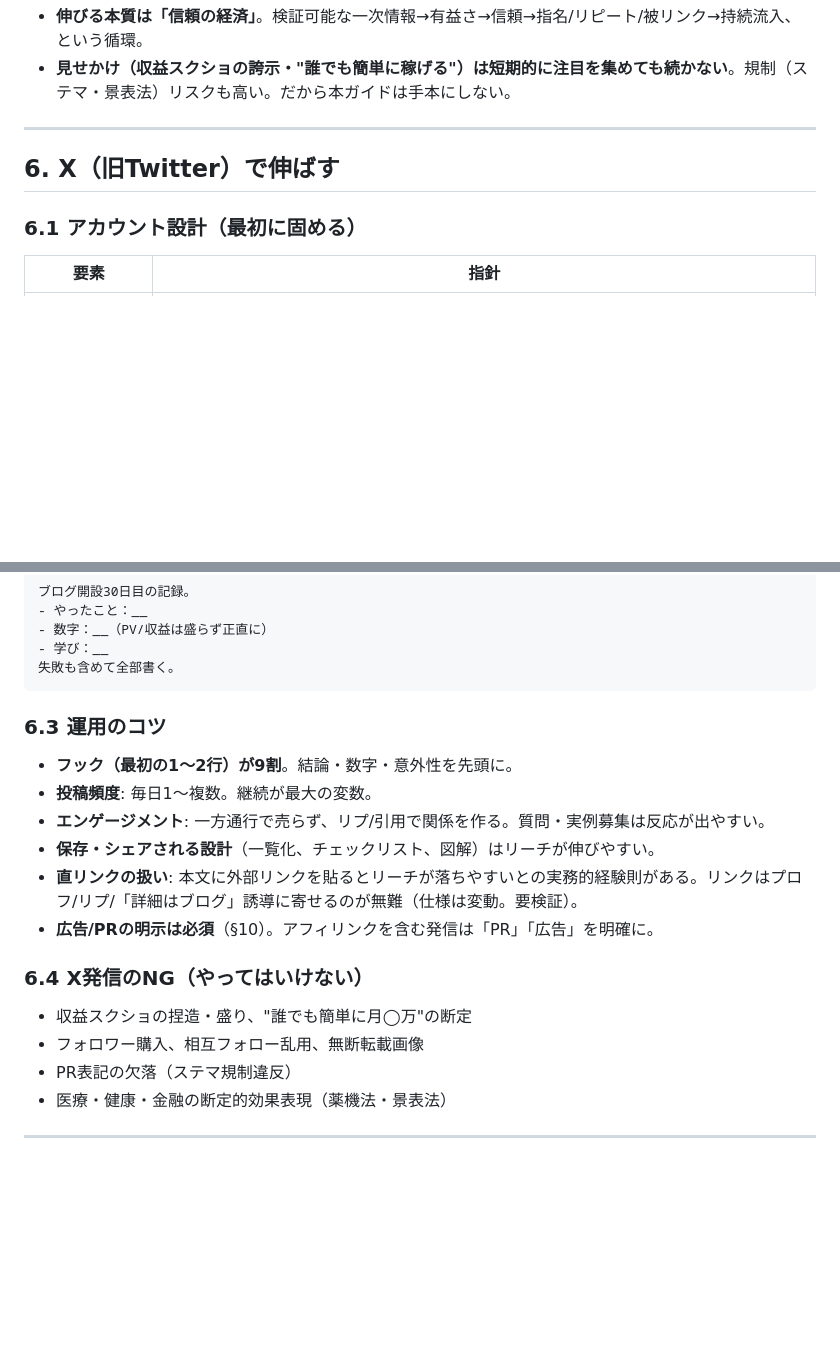
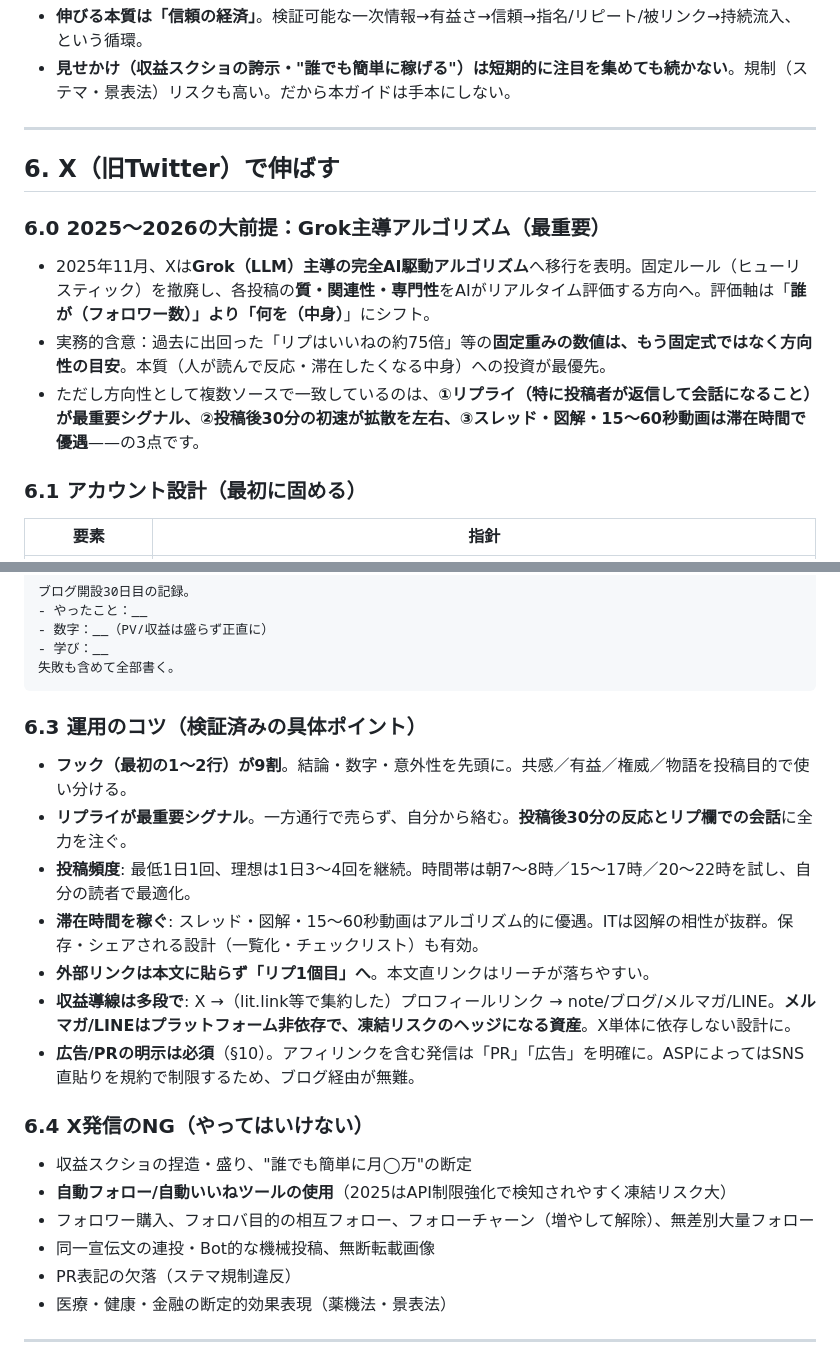
Before and after one commit to Y993/gcp-quiz, a Markdown page: docs/it-affiliate-strategy-playbook.md, 2 parts joined by grey strips. Drawn GitHub-style; blank space fills up the shorter version.

Commit message:
Update X growth section with 2025-2026 web-verified findings
Add Grok-driven algorithm shift (Nov 2025), reply-as-top-signal,
30-minute initial velocity, dwell-time formats, multi-step funnel
(lit.link/newsletter as freeze hedge), and updated NG list
(automation tools, follow-churn). Sourced from this run's research.

https://claude.ai/code/session_01V763Du2dwgRhjTR8Qwcq8J

````diff
--- a/docs/it-affiliate-strategy-playbook.md
+++ b/docs/it-affiliate-strategy-playbook.md
@@ -316,6 +316,12 @@ flowchart TD
 
 ## 6. X（旧Twitter）で伸ばす
 
+### 6.0 2025〜2026の大前提：Grok主導アルゴリズム（最重要）
+
+- 2025年11月、Xは**Grok（LLM）主導の完全AI駆動アルゴリズム**へ移行を表明。固定ルール（ヒューリスティック）を撤廃し、各投稿の**質・関連性・専門性**をAIがリアルタイム評価する方向へ。評価軸は「**誰が（フォロワー数）」より「何を（中身）**」にシフト。
+- 実務的含意：過去に出回った「リプはいいねの約75倍」等の**固定重みの数値は、もう固定式ではなく方向性の目安**。本質（人が読んで反応・滞在したくなる中身）への投資が最優先。
+- ただし方向性として複数ソースで一致しているのは、**①リプライ（特に投稿者が返信して会話になること）が最重要シグナル、②投稿後30分の初速が拡散を左右、③スレッド・図解・15〜60秒動画は滞在時間で優遇**——の3点です。
+
 ### 6.1 アカウント設計（最初に固める）
 
 | 要素 | 指針 |
@@ -364,17 +370,20 @@ flowchart TD
 失敗も含めて全部書く。
 ```
 
-### 6.3 運用のコツ
-- **フック（最初の1〜2行）が9割**。結論・数字・意外性を先頭に。
-- **投稿頻度**: 毎日1〜複数。継続が最大の変数。
-- **エンゲージメント**: 一方通行で売らず、リプ/引用で関係を作る。質問・実例募集は反応が出やすい。
-- **保存・シェアされる設計**（一覧化、チェックリスト、図解）はリーチが伸びやすい。
-- **直リンクの扱い**: 本文に外部リンクを貼るとリーチが落ちやすいとの実務的経験則がある。リンクはプロフ/リプ/「詳細はブログ」誘導に寄せるのが無難（仕様は変動。要検証）。
-- **広告/PRの明示は必須**（§10）。アフィリンクを含む発信は「PR」「広告」を明確に。
+### 6.3 運用のコツ（検証済みの具体ポイント）
+- **フック（最初の1〜2行）が9割**。結論・数字・意外性を先頭に。共感／有益／権威／物語を投稿目的で使い分ける。
+- **リプライが最重要シグナル**。一方通行で売らず、自分から絡む。**投稿後30分の反応とリプ欄での会話**に全力を注ぐ。
+- **投稿頻度**: 最低1日1回、理想は1日3〜4回を継続。時間帯は朝7〜8時／15〜17時／20〜22時を試し、自分の読者で最適化。
+- **滞在時間を稼ぐ**: スレッド・図解・15〜60秒動画はアルゴリズム的に優遇。ITは図解の相性が抜群。保存・シェアされる設計（一覧化・チェックリスト）も有効。
+- **外部リンクは本文に貼らず「リプ1個目」へ**。本文直リンクはリーチが落ちやすい。
+- **収益導線は多段で**: X →（lit.link等で集約した）プロフィールリンク → note/ブログ/メルマガ/LINE。**メルマガ/LINEはプラットフォーム非依存で、凍結リスクのヘッジになる資産**。X単体に依存しない設計に。
+- **広告/PRの明示は必須**（§10）。アフィリンクを含む発信は「PR」「広告」を明確に。ASPによってはSNS直貼りを規約で制限するため、ブログ経由が無難。
 
 ### 6.4 X発信のNG（やってはいけない）
 - 収益スクショの捏造・盛り、"誰でも簡単に月◯万"の断定
-- フォロワー購入、相互フォロー乱用、無断転載画像
+- **自動フォロー/自動いいねツールの使用**（2025はAPI制限強化で検知されやすく凍結リスク大）
+- フォロワー購入、フォロバ目的の相互フォロー、フォローチャーン（増やして解除）、無差別大量フォロー
+- 同一宣伝文の連投・Bot的な機械投稿、無断転載画像
 - PR表記の欠落（ステマ規制違反）
 - 医療・健康・金融の断定的効果表現（薬機法・景表法）
 
````
